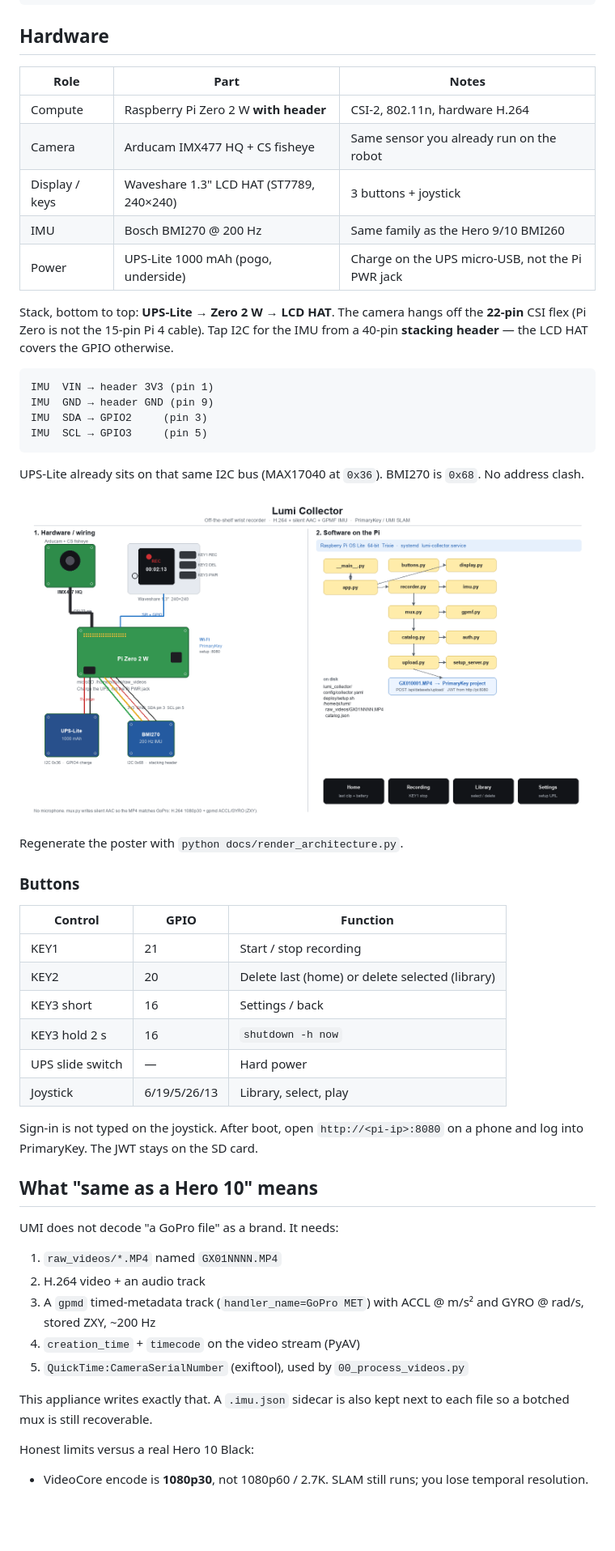
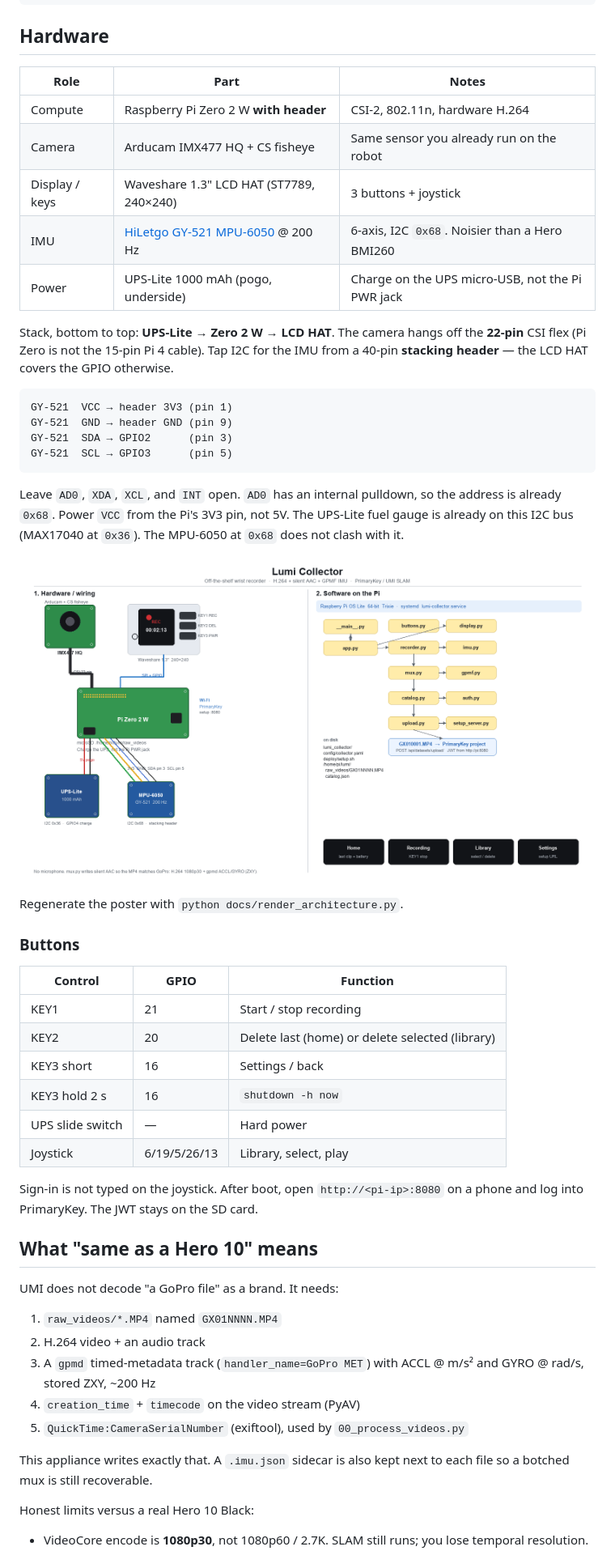
Before and after one commit to solarian-dev/solarian-lumi-collector, a Markdown page: README.md, the part around one of its changes. Shown at 81% size. Drawn GitHub-style; pictures changed too: docs/architecture.png; blank space fills up the shorter version.

````diff
--- a/README.md
+++ b/README.md
@@ -82,26 +89,30 @@ on a phone and sign into PrimaryKey.
 ## Hardware
 
-| Role | Part | Notes |
-| --- | --- | --- |
-| Compute | Raspberry Pi Zero 2 W **with header** | CSI-2, 802.11n, hardware H.264 |
-| Camera | Arducam IMX477 HQ + CS fisheye | Same sensor you already run on the robot |
-| Display / keys | Waveshare 1.3" LCD HAT (ST7789, 240×240) | 3 buttons + joystick |
-| IMU | Bosch BMI270 @ 200 Hz | Same family as the Hero 9/10 BMI260 |
-| Power | UPS-Lite 1000 mAh (pogo, underside) | Charge on the UPS micro-USB, not the Pi PWR jack |
+
+| Role           | Part                                     | Notes                                            |
+| -------------- | ---------------------------------------- | ------------------------------------------------ |
+| Compute        | Raspberry Pi Zero 2 W **with header**    | CSI-2, 802.11n, hardware H.264                   |
+| Camera         | Arducam IMX477 HQ + CS fisheye           | Same sensor you already run on the robot         |
+| Display / keys | Waveshare 1.3" LCD HAT (ST7789, 240×240) | 3 buttons + joystick                             |
+| IMU            | [HiLetgo GY-521 MPU-6050](https://a.co/d/07B4Yt1c) @ 200 Hz | 6-axis, I2C `0x68`. Noisier than a Hero BMI260 |
+| Power          | UPS-Lite 1000 mAh (pogo, underside)      | Charge on the UPS micro-USB, not the Pi PWR jack |
+
 
 Stack, bottom to top: **UPS-Lite → Zero 2 W → LCD HAT**. The camera hangs off
 the **22-pin** CSI flex (Pi Zero is not the 15-pin Pi 4 cable). Tap I2C for the
 IMU from a 40-pin **stacking header** — the LCD HAT covers the GPIO otherwise.
 
 ```
-IMU  VIN → header 3V3 (pin 1)
-IMU  GND → header GND (pin 9)
-IMU  SDA → GPIO2     (pin 3)
-IMU  SCL → GPIO3     (pin 5)
+GY-521  VCC → header 3V3 (pin 1)
+GY-521  GND → header GND (pin 9)
+GY-521  SDA → GPIO2      (pin 3)
+GY-521  SCL → GPIO3      (pin 5)
 ```
 
-UPS-Lite already sits on that same I2C bus (MAX17040 at `0x36`). BMI270 is
-`0x68`. No address clash.
+Leave `AD0`, `XDA`, `XCL`, and `INT` open. `AD0` has an internal pulldown, so the
+address is already `0x68`. Power `VCC` from the Pi's 3V3 pin, not 5V.
+The UPS-Lite fuel gauge is already on this I2C bus (MAX17040 at `0x36`). The
+MPU-6050 at `0x68` does not clash with it.
 
 ![Hardware wiring and the Python modules that run on the Pi](docs/architecture.png)
 
@@ -109,14 +120,16 @@ Regenerate the poster with `python docs/render_architecture.py`.
 
 ### Buttons
 
-| Control | GPIO | Function |
-| --- | --- | --- |
-| KEY1 | 21 | Start / stop recording |
-| KEY2 | 20 | Delete last (home) or delete selected (library) |
-| KEY3 short | 16 | Settings / back |
-| KEY3 hold 2 s | 16 | `shutdown -h now` |
-| UPS slide switch | — | Hard power |
-| Joystick | 6/19/5/26/13 | Library, select, play |
+
+| Control          | GPIO         | Function                                        |
+| ---------------- | ------------ | ----------------------------------------------- |
+| KEY1             | 21           | Start / stop recording                          |
+| KEY2             | 20           | Delete last (home) or delete selected (library) |
+| KEY3 short       | 16           | Settings / back                                 |
+| KEY3 hold 2 s    | 16           | `shutdown -h now`                               |
+| UPS slide switch | —            | Hard power                                      |
+| Joystick         | 6/19/5/26/13 | Library, select, play                           |
+
 
 Sign-in is not typed on the joystick. After boot, open
 `http://<pi-ip>:8080` on a phone and log into PrimaryKey. The JWT stays on the
@@ -129,7 +142,7 @@ UMI does not decode "a GoPro file" as a brand. It needs:
 1. `raw_videos/*.MP4` named `GX01NNNN.MP4`
 2. H.264 video + an audio track
 3. A `gpmd` timed-metadata track (`handler_name=GoPro MET`) with ACCL @ m/s²
-   and GYRO @ rad/s, stored ZXY, ~200 Hz
+  and GYRO @ rad/s, stored ZXY, ~200 Hz
 4. `creation_time` + `timecode` on the video stream (PyAV)
 5. `QuickTime:CameraSerialNumber` (exiftool), used by `00_process_videos.py`
 
@@ -139,5 +152,5 @@ each file so a botched mux is still recoverable.
 Honest limits versus a real Hero 10 Black:
 
 - VideoCore encode is **1080p30**, not 1080p60 / 2.7K. SLAM still runs; you
-  lose temporal resolution.
+lose temporal resolution.
 - There is **no microphone**. The AAC track is silence so the container shape
````
Also changed, not shown: other parts of README.md (+32 -21 lines), 11 other files.
